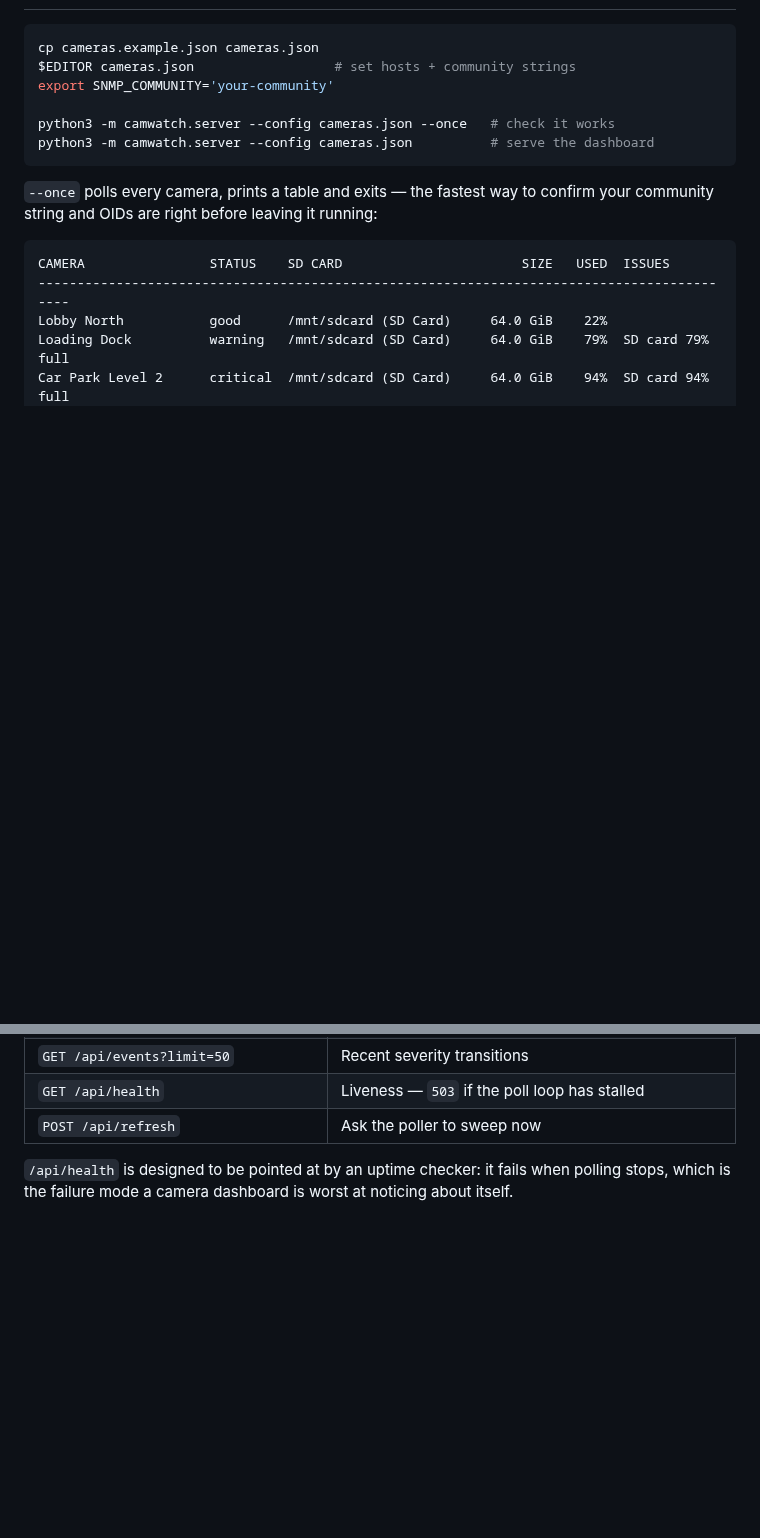
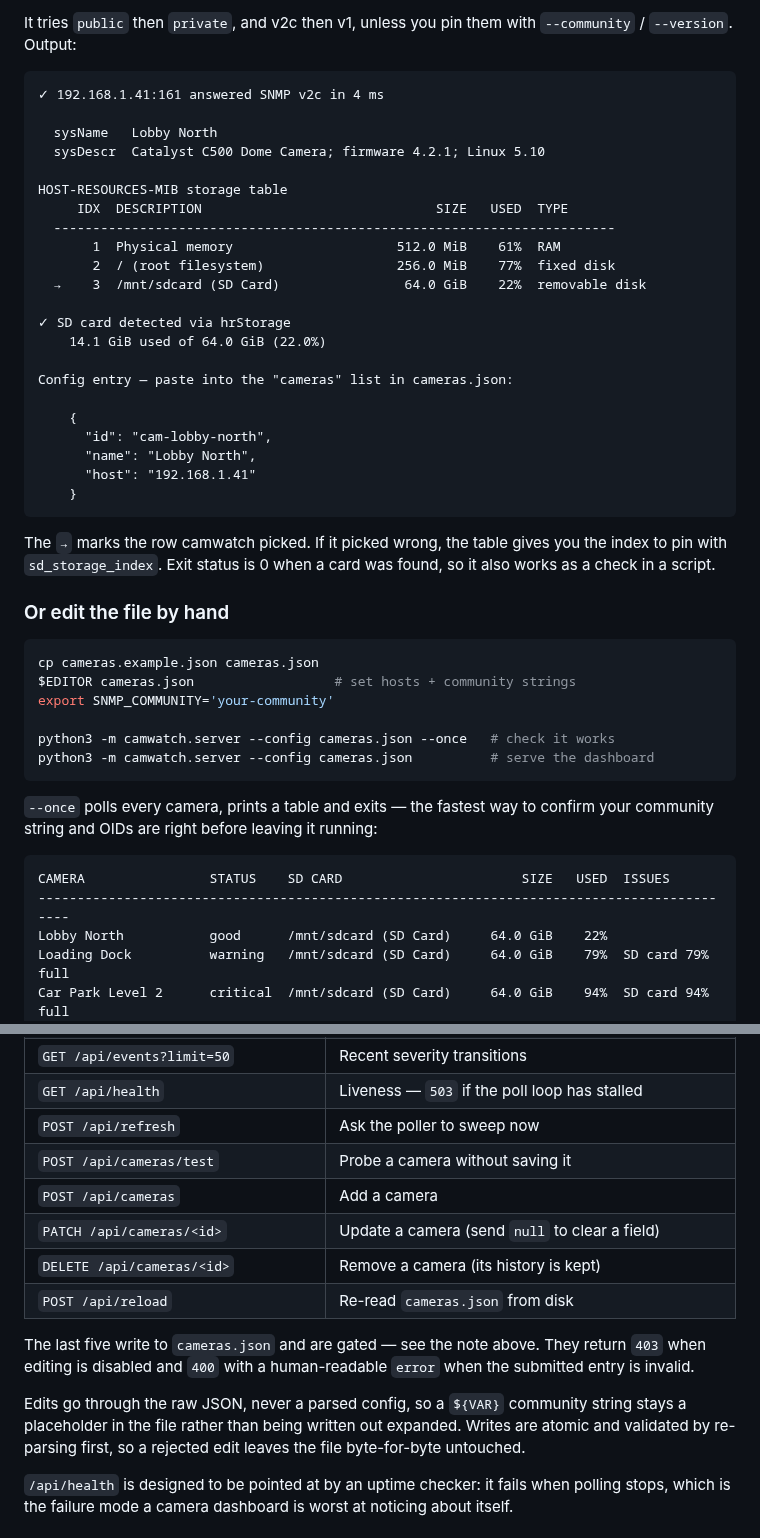
Before and after one commit to nithya-ks-4202/catalysttest, a Markdown page: README.md, 2 parts joined by grey strips. GitHub-like rendering; blank space fills up the shorter version.

````diff
--- a/README.md
+++ b/README.md
@@ -26,3 +56,36 @@ http://127.0.0.1:8080/. No real hardware involved.
+It tries `public` then `private`, and v2c then v1, unless you pin them with
+`--community` / `--version`. Output:
+
+```
+✓ 192.168.1.41:161 answered SNMP v2c in 4 ms
+
+  sysName   Lobby North
+  sysDescr  Catalyst C500 Dome Camera; firmware 4.2.1; Linux 5.10
+
+HOST-RESOURCES-MIB storage table
+     IDX  DESCRIPTION                              SIZE   USED  TYPE
+  ------------------------------------------------------------------------
+       1  Physical memory                     512.0 MiB    61%  RAM
+       2  / (root filesystem)                 256.0 MiB    77%  fixed disk
+  →    3  /mnt/sdcard (SD Card)                64.0 GiB    22%  removable disk
+
+✓ SD card detected via hrStorage
+    14.1 GiB used of 64.0 GiB (22.0%)
+
+Config entry — paste into the "cameras" list in cameras.json:
+
+    {
+      "id": "cam-lobby-north",
+      "name": "Lobby North",
+      "host": "192.168.1.41"
+    }
+```
+
+The `→` marks the row camwatch picked. If it picked wrong, the table gives you
+the index to pin with `sd_storage_index`. Exit status is 0 when a card was
+found, so it also works as a check in a script.
+
+### Or edit the file by hand
 
 ```bash
 cp cameras.example.json cameras.json
@@ -139,6 +202,20 @@ into whatever you already run.
 | `GET /api/events?limit=50` | Recent severity transitions |
 | `GET /api/health` | Liveness — `503` if the poll loop has stalled |
 | `POST /api/refresh` | Ask the poller to sweep now |
+| `POST /api/cameras/test` | Probe a camera without saving it |
+| `POST /api/cameras` | Add a camera |
+| `PATCH /api/cameras/<id>` | Update a camera (send `null` to clear a field) |
+| `DELETE /api/cameras/<id>` | Remove a camera (its history is kept) |
+| `POST /api/reload` | Re-read `cameras.json` from disk |
+
+The last five write to `cameras.json` and are gated — see the note above. They
+return `403` when editing is disabled and `400` with a human-readable `error`
+when the submitted entry is invalid.
+
+Edits go through the raw JSON, never a parsed config, so a `${VAR}` community
+string stays a placeholder in the file rather than being written out expanded.
+Writes are atomic and validated by re-parsing first, so a rejected edit leaves
+the file byte-for-byte untouched.
 
 `/api/health` is designed to be pointed at by an uptime checker: it fails when
 polling stops, which is the failure mode a camera dashboard is worst at
````
Also changed, not shown: other parts of README.md (+37 -3 lines), docs/dashboard.png, 9 other files.
